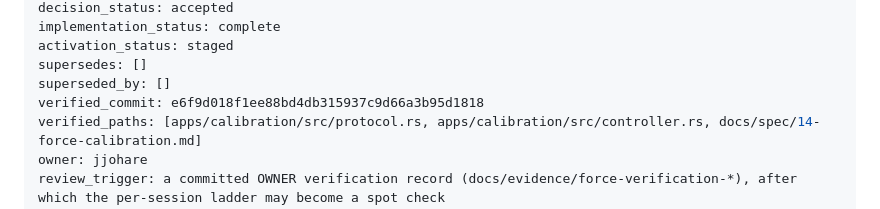
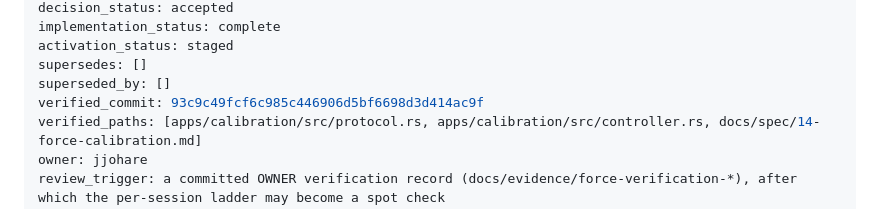
Before and after one commit to DreamLab-AI/visiontouch-rs, a Markdown page: docs/adr/ADR-0003-staged-force-verification-ladder.md, the part around the change. Rendered like a GitHub page.

Commit message:
Re-stamp ADR-0003 after the interlock velocity change
Co-Authored-By: jjohare <github@thedreamlab.uk>

```diff
--- a/docs/adr/ADR-0003-staged-force-verification-ladder.md
+++ b/docs/adr/ADR-0003-staged-force-verification-ladder.md
@@ -7,7 +7,7 @@ implementation_status: complete
 activation_status: staged
 supersedes: []
 superseded_by: []
-verified_commit: e6f9d018f1ee88bd4db315937c9d66a3b95d1818
+verified_commit: 93c9c49fcf6c985c446906d5bf6698d3d414ac9f
 verified_paths: [apps/calibration/src/protocol.rs, apps/calibration/src/controller.rs, docs/spec/14-force-calibration.md]
 owner: jjohare
 review_trigger: a committed OWNER verification record (docs/evidence/force-verification-*), after which the per-session ladder may become a spot check
```
